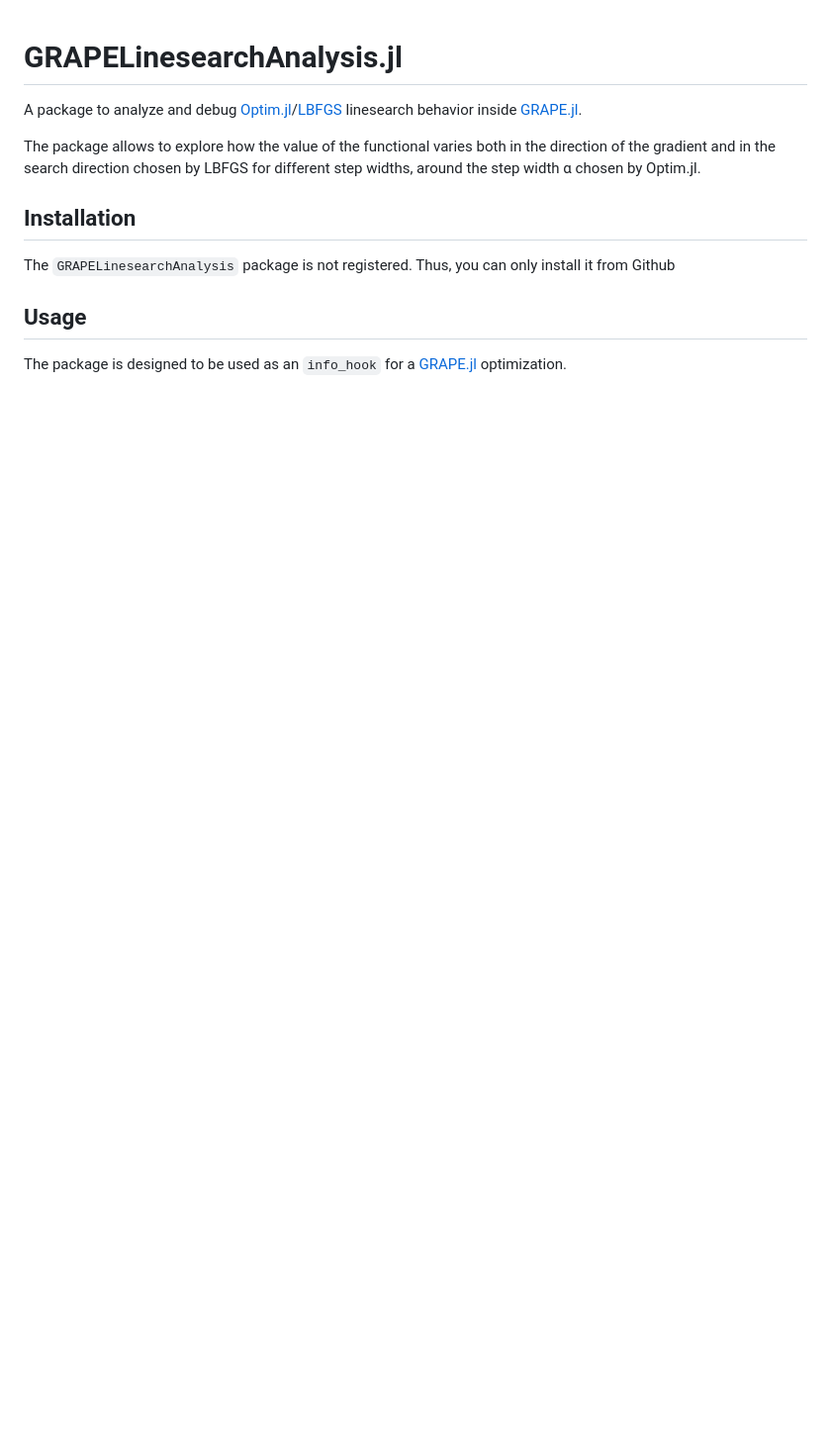
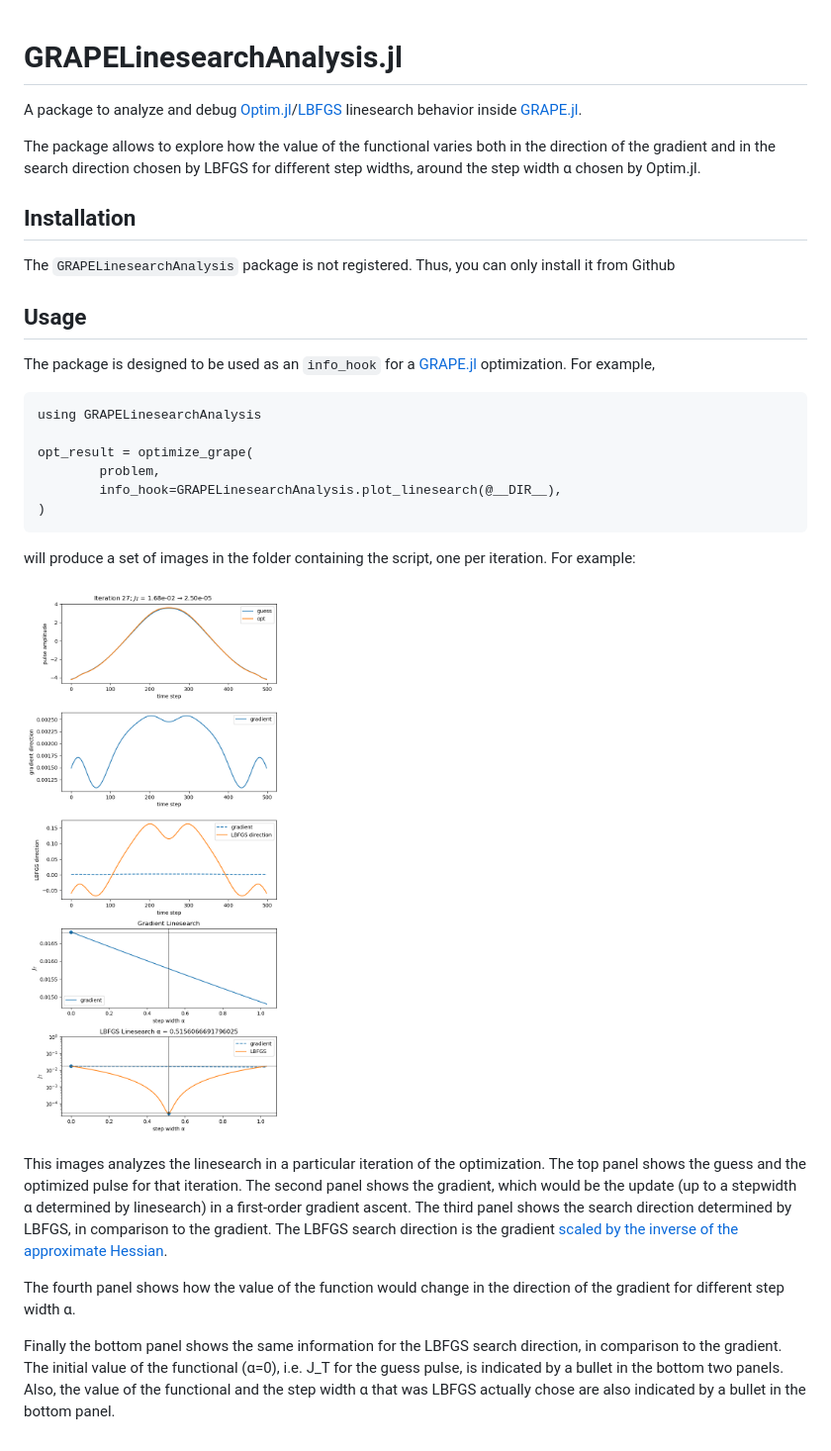
Before and after one commit to JuliaQuantumControl/GRAPELinesearchAnalysis.jl, a Markdown page: README.md, the part around the change. Shown at 99% size. GitHub-like rendering; pictures changed too: example.png (added); blank space fills up the shorter version.

Commit message:
Add usage information

```diff
--- a/README.md
+++ b/README.md
@@ -10,4 +10,23 @@ The `GRAPELinesearchAnalysis` package is not registered. Thus, you can only inst
 
 ## Usage
 
-The package is designed to be used as an `info_hook` for a [GRAPE.jl](https://github.com/JuliaQuantumControl/GRAPE.jl) optimization.
+The package is designed to be used as an `info_hook` for a [GRAPE.jl](https://github.com/JuliaQuantumControl/GRAPE.jl) optimization. For example,
+
+~~~
+using GRAPELinesearchAnalysis
+
+opt_result = optimize_grape(
+        problem,
+        info_hook=GRAPELinesearchAnalysis.plot_linesearch(@__DIR__),
+)
+~~~
+
+will produce a set of images in the folder containing the script, one per iteration. For example:
+
+![Example Output](example.png)
+
+This images analyzes the linesearch in a particular iteration of the optimization. The top panel shows the guess and the optimized pulse for that iteration. The second panel shows the gradient, which would be the update (up to a stepwidth α determined by linesearch) in a first-order gradient ascent. The third panel shows the search direction determined by LBFGS, in comparison to the gradient. The LBFGS search direction is the gradient [scaled by the inverse of the approximate Hessian](https://julianlsolvers.github.io/Optim.jl/stable/#algo/lbfgs/).
+
+The fourth panel shows how the value of the function would change in the direction of the gradient for different step width α.
+
+Finally the bottom panel shows the same information for the LBFGS search direction, in comparison to the gradient. The initial value of the functional (α=0), i.e. J_T for the guess pulse, is indicated by a bullet in the bottom two panels. Also, the value of the functional and the step width α that was LBFGS actually chose are also indicated by a bullet in the bottom panel.
```
